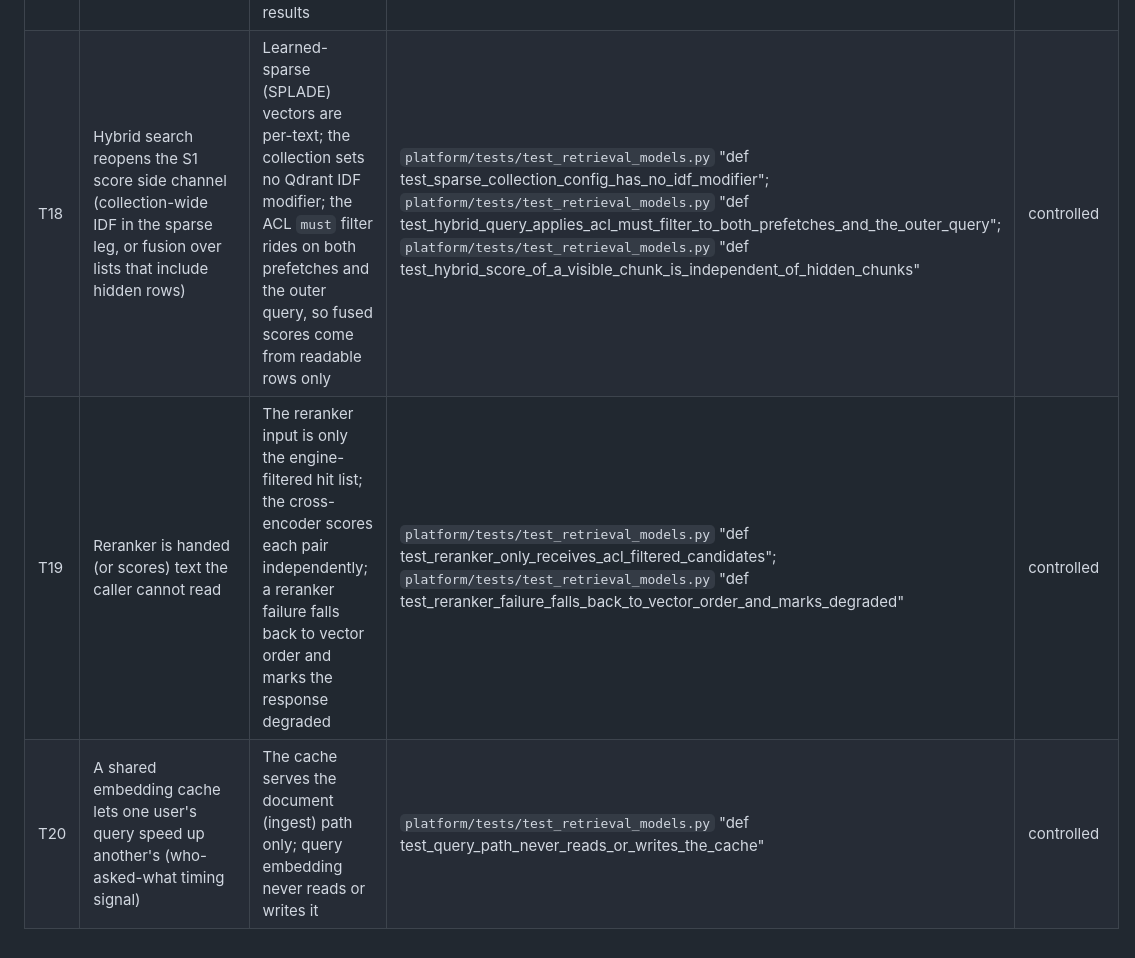
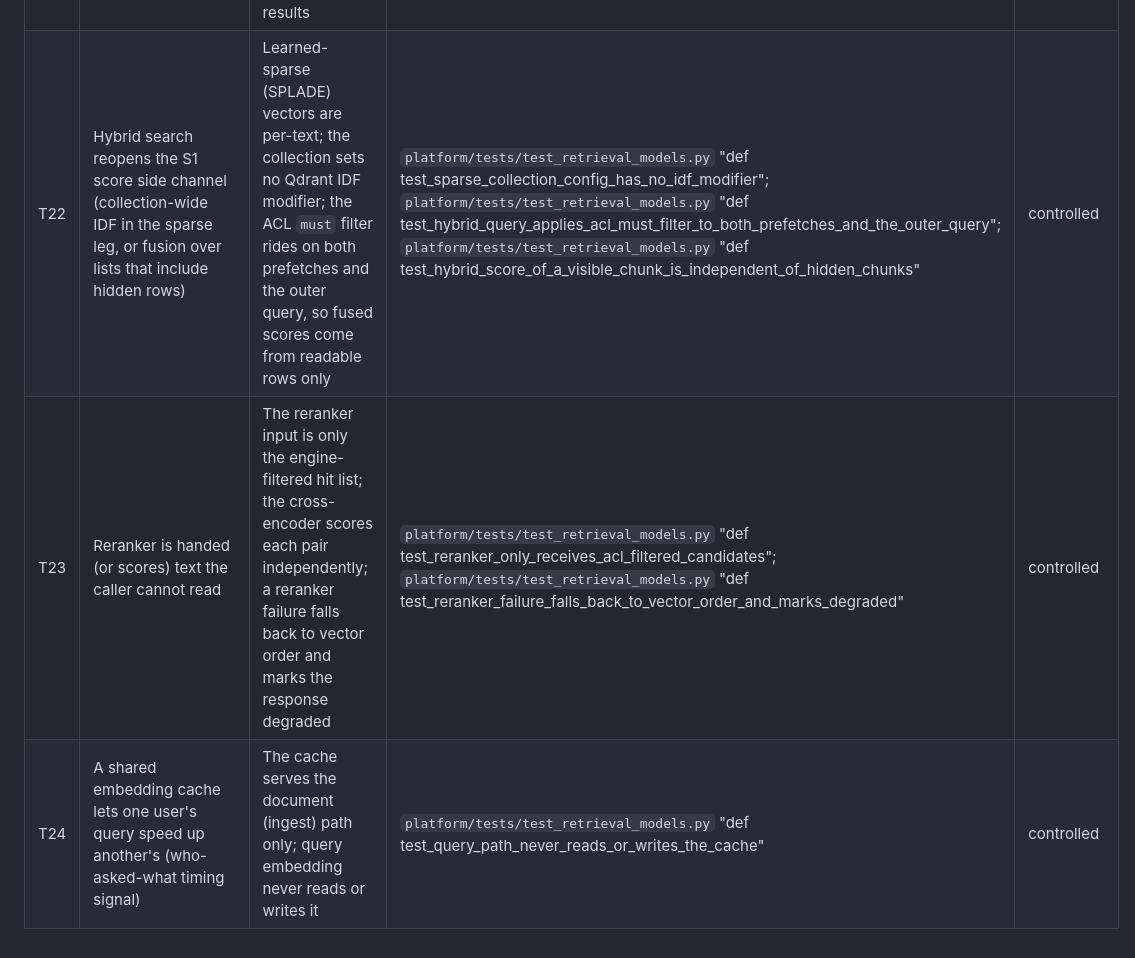
Before and after one commit to kgorle1111/permission-aware-rag, a Markdown page: docs/THREAT_MODEL.md, the part around the change. GitHub-like rendering.

Commit message:
docs: renumber retrieval-model threat rows to T22-T24
T18-T21 are taken by the principal-binding, server-side audit and
observability changes; unique ids keep the ledger test meaningful.

Co-Authored-By: Claude Opus 5.5 <noreply@anthropic.com>

```diff
--- a/docs/THREAT_MODEL.md
+++ b/docs/THREAT_MODEL.md
@@ -23,6 +23,6 @@ so nobody mistakes silence for safety.
 | T15 | Aggregation: combining permitted docs to infer a forbidden fact | Out of scope for retrieval ACLs; human review of drafts | none | open |
 | T16 | Formula execution when opening an audit CSV | Prefix dangerous cells with an apostrophe at export; source audit stays unchanged | `app/test_security.py` "def test_audit_csv_formula_injection" | controlled |
 | T17 | Non-object JSON or invalid field types cause a request crash | Explicit body and query type checks; retrieval failures return 503 without results | `app/test_security.py` "def test_non_object_body_is_400"; `app/test_security.py` "def test_invalid_field_types_are_400"; `app/test_security.py` "def test_retrieval_error_is_503" | controlled |
-| T18 | Hybrid search reopens the S1 score side channel (collection-wide IDF in the sparse leg, or fusion over lists that include hidden rows) | Learned-sparse (SPLADE) vectors are per-text; the collection sets no Qdrant IDF modifier; the ACL `must` filter rides on both prefetches and the outer query, so fused scores come from readable rows only | `platform/tests/test_retrieval_models.py` "def test_sparse_collection_config_has_no_idf_modifier"; `platform/tests/test_retrieval_models.py` "def test_hybrid_query_applies_acl_must_filter_to_both_prefetches_and_the_outer_query"; `platform/tests/test_retrieval_models.py` "def test_hybrid_score_of_a_visible_chunk_is_independent_of_hidden_chunks" | controlled |
-| T19 | Reranker is handed (or scores) text the caller cannot read | The reranker input is only the engine-filtered hit list; the cross-encoder scores each pair independently; a reranker failure falls back to vector order and marks the response degraded | `platform/tests/test_retrieval_models.py` "def test_reranker_only_receives_acl_filtered_candidates"; `platform/tests/test_retrieval_models.py` "def test_reranker_failure_falls_back_to_vector_order_and_marks_degraded" | controlled |
-| T20 | A shared embedding cache lets one user's query speed up another's (who-asked-what timing signal) | The cache serves the document (ingest) path only; query embedding never reads or writes it | `platform/tests/test_retrieval_models.py` "def test_query_path_never_reads_or_writes_the_cache" | controlled |
+| T22 | Hybrid search reopens the S1 score side channel (collection-wide IDF in the sparse leg, or fusion over lists that include hidden rows) | Learned-sparse (SPLADE) vectors are per-text; the collection sets no Qdrant IDF modifier; the ACL `must` filter rides on both prefetches and the outer query, so fused scores come from readable rows only | `platform/tests/test_retrieval_models.py` "def test_sparse_collection_config_has_no_idf_modifier"; `platform/tests/test_retrieval_models.py` "def test_hybrid_query_applies_acl_must_filter_to_both_prefetches_and_the_outer_query"; `platform/tests/test_retrieval_models.py` "def test_hybrid_score_of_a_visible_chunk_is_independent_of_hidden_chunks" | controlled |
+| T23 | Reranker is handed (or scores) text the caller cannot read | The reranker input is only the engine-filtered hit list; the cross-encoder scores each pair independently; a reranker failure falls back to vector order and marks the response degraded | `platform/tests/test_retrieval_models.py` "def test_reranker_only_receives_acl_filtered_candidates"; `platform/tests/test_retrieval_models.py` "def test_reranker_failure_falls_back_to_vector_order_and_marks_degraded" | controlled |
+| T24 | A shared embedding cache lets one user's query speed up another's (who-asked-what timing signal) | The cache serves the document (ingest) path only; query embedding never reads or writes it | `platform/tests/test_retrieval_models.py` "def test_query_path_never_reads_or_writes_the_cache" | controlled |
```
